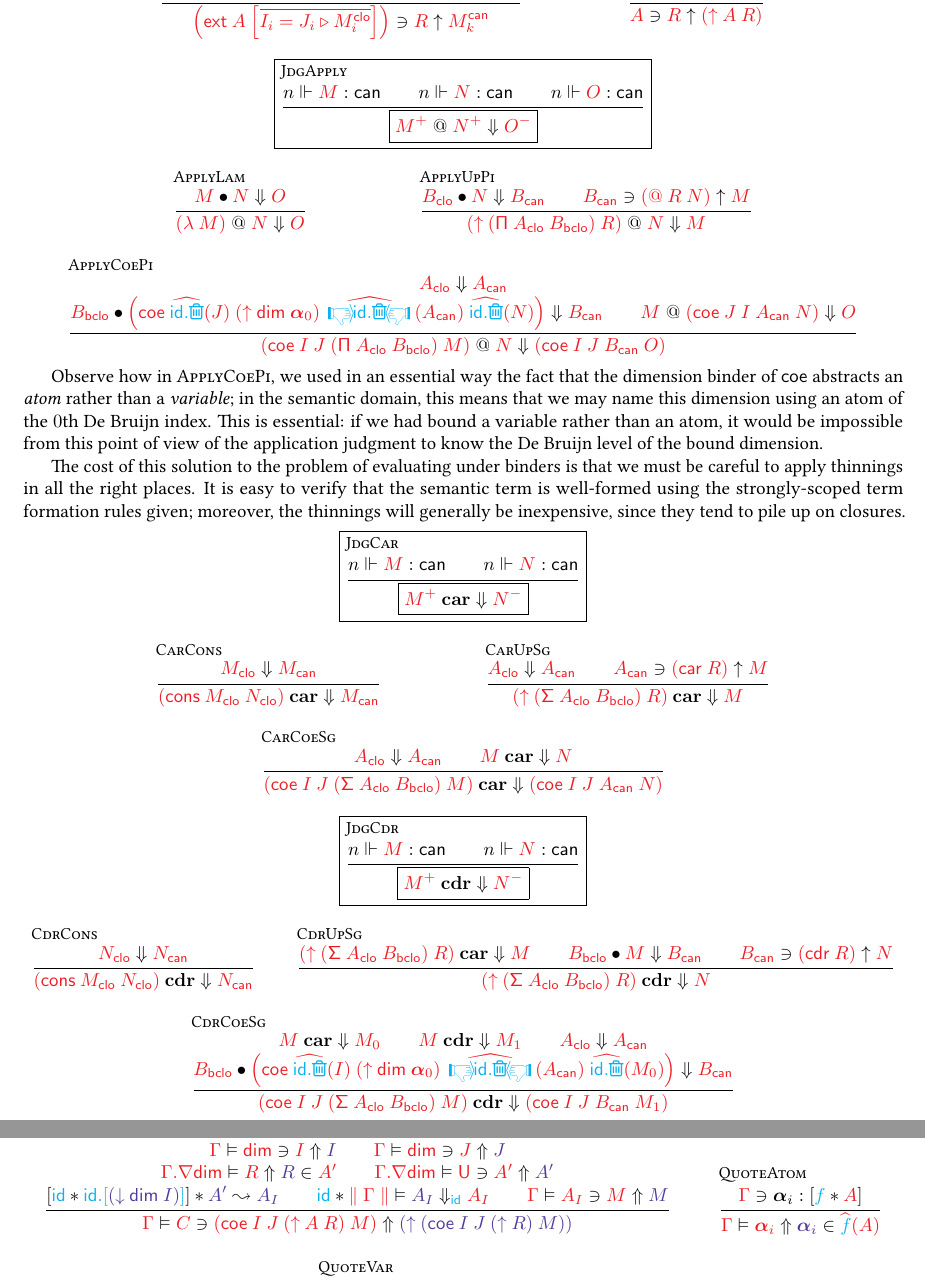
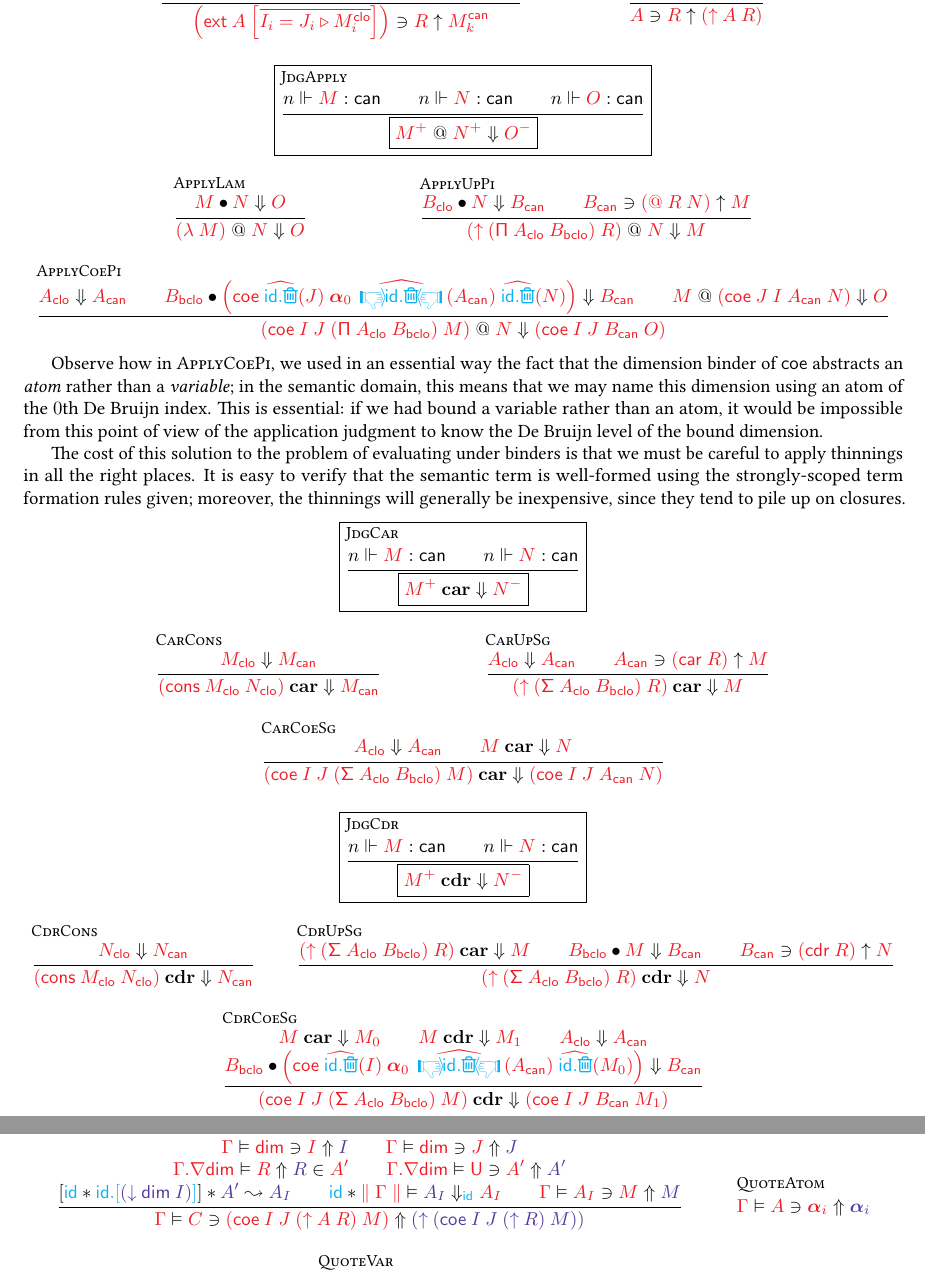
Before and after one commit to RedPRL/redtt, a LaTeX document (doc/syntax.tex): two parts of pages 6 and 7 of 8, joined at a grey line, cut so that both start at the same text. Compiled offline with pdfLaTeX.

Commit message:
strange: atoms do have to be canonical

```diff
--- a/doc/syntax.tex
+++ b/doc/syntax.tex
@@ -1163,7 +1163,7 @@ with an \emph{abort}. (TODO)
     \InstClo{B_\SortBClo}{
       \VExp{coe}{
         \ThinVal{\ThinSkip{\ThinId}}{J},
-        \VExp{\uparrow}{\Interval,\Atom{0}},
+        \Atom{0},
         \ThinVal{
           \ThinKeep{\ThinSkip{\ThinId}}
         }{A_\SortCan},
@@ -1331,10 +1331,7 @@ closures.
     \InstClo{B_\SortBClo}{
       \VExp{coe}{
         \ThinVal{\ThinSkip{\ThinId}}{I},
-        \VExp{\uparrow}{
-          \Interval,
-          \Atom{0}
-        },
+        \Atom{0},
         \ThinVal{\ThinKeep{\ThinSkip{\ThinId}}}{A_\SortCan},
         \ThinVal{\ThinSkip{\ThinId}}{M_0}
       }
@@ -1537,10 +1534,8 @@ definitional equivalence.
     }
   }
   \and
-  \inferrule[QuoteAtom]{
-    \LookupAtom{\Gamma}{i}{A}{f}
-  }{
-    \QuoteNeu{\Gamma}{\Atom{i}}{\Atom{i}}{\ThinVal{f}{A}}
+  \inferrule[QuoteAtom]{}{
+    \QuoteCan{\Gamma}{A}{\Atom{i}}{\Atom{i}}
   }
   \and
   \inferrule[QuoteVar]{
```
Also changed, not shown: doc/syntax.tex (2 more changed lines), 1 other file.
